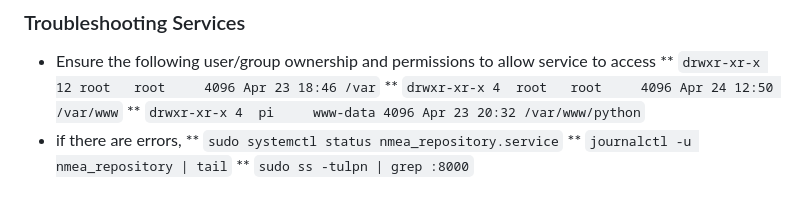
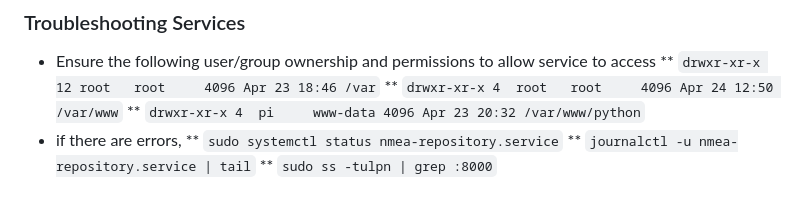
Before and after one commit to rkrause22/nmea-monitor, a Markdown page: README.md, the part around one of its changes. GitHub-like rendering.

```diff
--- a/README.md
+++ b/README.md
@@ -284,6 +327,6 @@ done
 ** `drwxr-xr-x 4  root   root     4096 Apr 24 12:50 /var/www`
 ** `drwxr-xr-x 4  pi     www-data 4096 Apr 23 20:32 /var/www/python`
 * if there are errors,
-** `sudo systemctl status nmea_repository.service`
-** `journalctl -u nmea_repository | tail`
+** `sudo systemctl status nmea-repository.service`
+** `journalctl -u nmea-repository.service | tail`
 ** `sudo ss -tulpn | grep :8000`
```
Also changed, not shown: other parts of README.md (+51 -8 lines).
